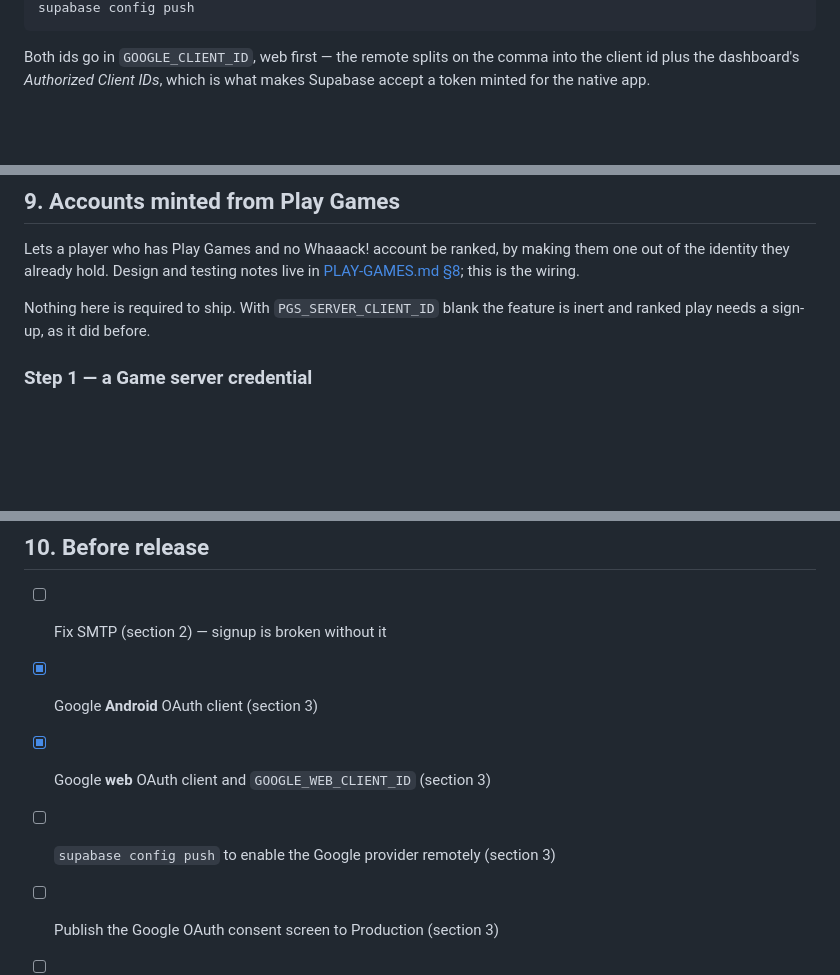
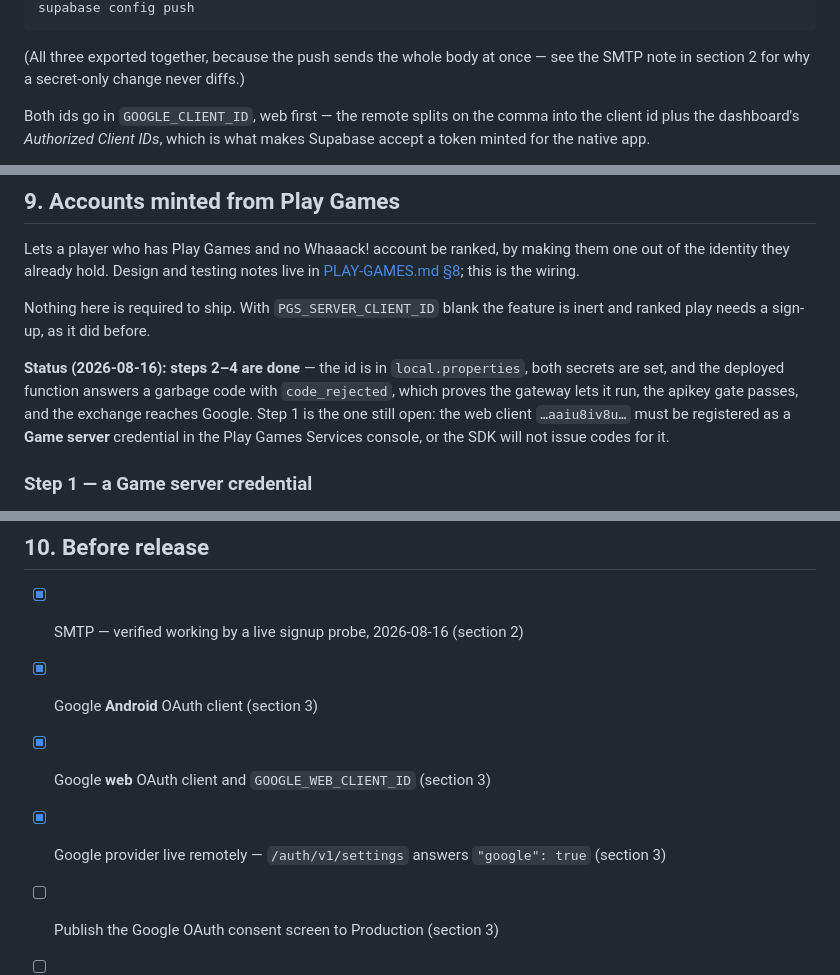
Before and after one commit to ideaconnect/whaaack, a Markdown page: docs/SETUP.md, 3 parts joined by grey strips. Rendered like a GitHub page; blank space fills up the shorter version.

````diff
--- a/docs/SETUP.md
+++ b/docs/SETUP.md
@@ -171,5 +152,8 @@ RESEND_API_KEY="<resend key>" \
 supabase config push
 ```
+
+(All three exported together, because the push sends the whole body at once — see the SMTP
+note in section 2 for why a secret-only change never diffs.)
 
 Both ids go in `GOOGLE_CLIENT_ID`, web first — the remote splits on the comma into the
 client id plus the dashboard's *Authorized Client IDs*, which is what makes Supabase accept
@@ -362,6 +346,12 @@ the identity they already hold. Design and testing notes live in
 Nothing here is required to ship. With `PGS_SERVER_CLIENT_ID` blank the feature is inert and
 ranked play needs a sign-up, as it did before.
 
+**Status (2026-08-16): steps 2–4 are done** — the id is in `local.properties`, both secrets
+are set, and the deployed function answers a garbage code with `code_rejected`, which proves
+the gateway lets it run, the apikey gate passes, and the exchange reaches Google. Step 1 is
+the one still open: the web client `…aaiu8iv8u…` must be registered as a **Game server**
+credential in the Play Games Services console, or the SDK will not issue codes for it.
+
 ### Step 1 — a Game server credential
 
 Play Console → Play Games Services → Setup and management → Configuration → **Add credential**
@@ -416,10 +406,10 @@ above were never set.
 
 ## 10. Before release
 
-- [ ] Fix SMTP (section 2) — signup is broken without it
+- [x] SMTP — verified working by a live signup probe, 2026-08-16 (section 2)
 - [x] Google **Android** OAuth client (section 3)
 - [x] Google **web** OAuth client and `GOOGLE_WEB_CLIENT_ID` (section 3)
-- [ ] `supabase config push` to enable the Google provider remotely (section 3)
+- [x] Google provider live remotely — `/auth/v1/settings` answers `"google": true` (section 3)
 - [ ] Publish the Google OAuth consent screen to Production (section 3)
 - [ ] Confirm the AdMob unit `…/2703686934` is of type **Interstitial** (section 4)
 - [x] Create and activate the one-time product `no.ads.forever` (section 5)
````
Also changed, not shown: other parts of docs/SETUP.md (+33 -48 lines).
